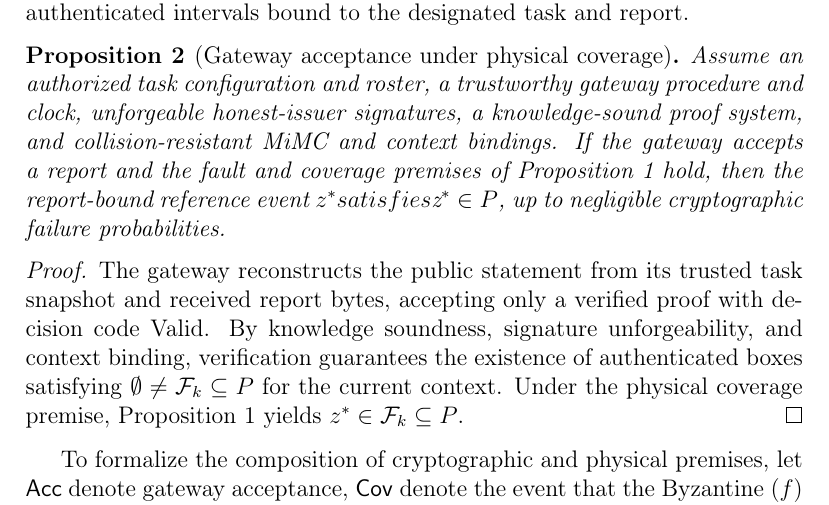
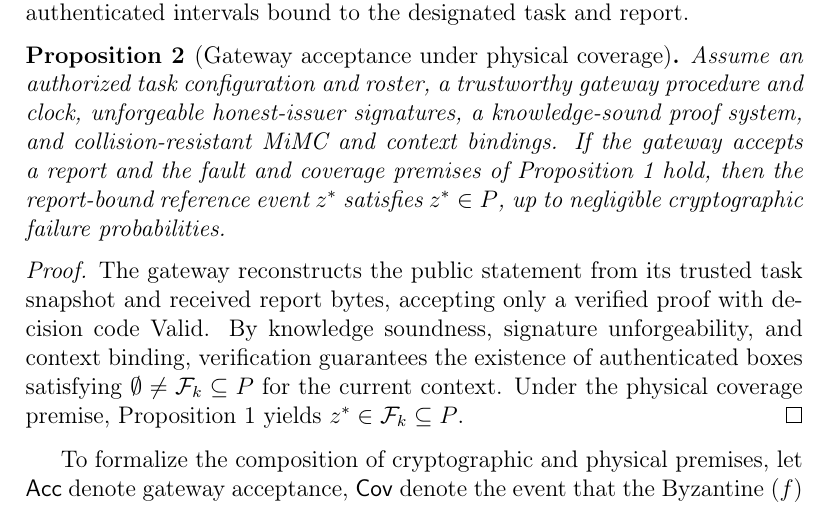
Before and after one commit to js110/Apaper, a LaTeX paper (paper_a/venue_jnca/manuscript.tex, which reads paper_a/venue_jnca/04a_security_model_soundness.tex): part of page 19 of 38, cut so that both start at the same text. Compiled offline with pdfLaTeX.

Commit message:
Fix malformed mathematical delimiter in user-specified Proposition 2

```diff
--- a/paper_a/venue_jnca/04a_security_model_soundness.tex
+++ b/paper_a/venue_jnca/04a_security_model_soundness.tex
@@ -38,7 +38,7 @@ To quantify the probability that honest miscoverage exceeds the allowance $r$, l
 Transitioning from set-level semantics to gateway acceptance incorporates cryptographic soundness. Under the knowledge soundness of Groth16 (given a secure circuit-specific setup), an accepted proof guarantees the existence of a witness satisfying all signature, range, and geometric constraints. Combined with EdDSA unforgeability and the collision/binding resistance of the MiMC prehash and context mapping, this witness must correspond to authenticated intervals bound to the designated task and report.
 
 \begin{proposition}[Gateway acceptance under physical coverage]\label{prop:gateway}
-Assume an authorized task configuration and roster, a trustworthy gateway procedure and clock, unforgeable honest-issuer signatures, a knowledge-sound proof system, and collision-resistant MiMC and context bindings. If the gateway accepts a report and the fault and coverage premises of Proposition 1 hold, then the report-bound reference event $z^* satisfies $z^* \in P$, up to negligible cryptographic failure probabilities.
+Assume an authorized task configuration and roster, a trustworthy gateway procedure and clock, unforgeable honest-issuer signatures, a knowledge-sound proof system, and collision-resistant MiMC and context bindings. If the gateway accepts a report and the fault and coverage premises of Proposition 1 hold, then the report-bound reference event $z^*$ satisfies $z^* \in P$, up to negligible cryptographic failure probabilities.
 \end{proposition}
 \begin{proof}
 The gateway reconstructs the public statement from its trusted task snapshot and received report bytes, accepting only a verified proof with decision code Valid. By knowledge soundness, signature unforgeability, and context binding, verification guarantees the existence of authenticated boxes satisfying $\emptyset \neq \mathcal{F}_k \subseteq P$ for the current context. Under the physical coverage premise, Proposition 1 yields $z^* \in \mathcal{F}_k \subseteq P$.
```
